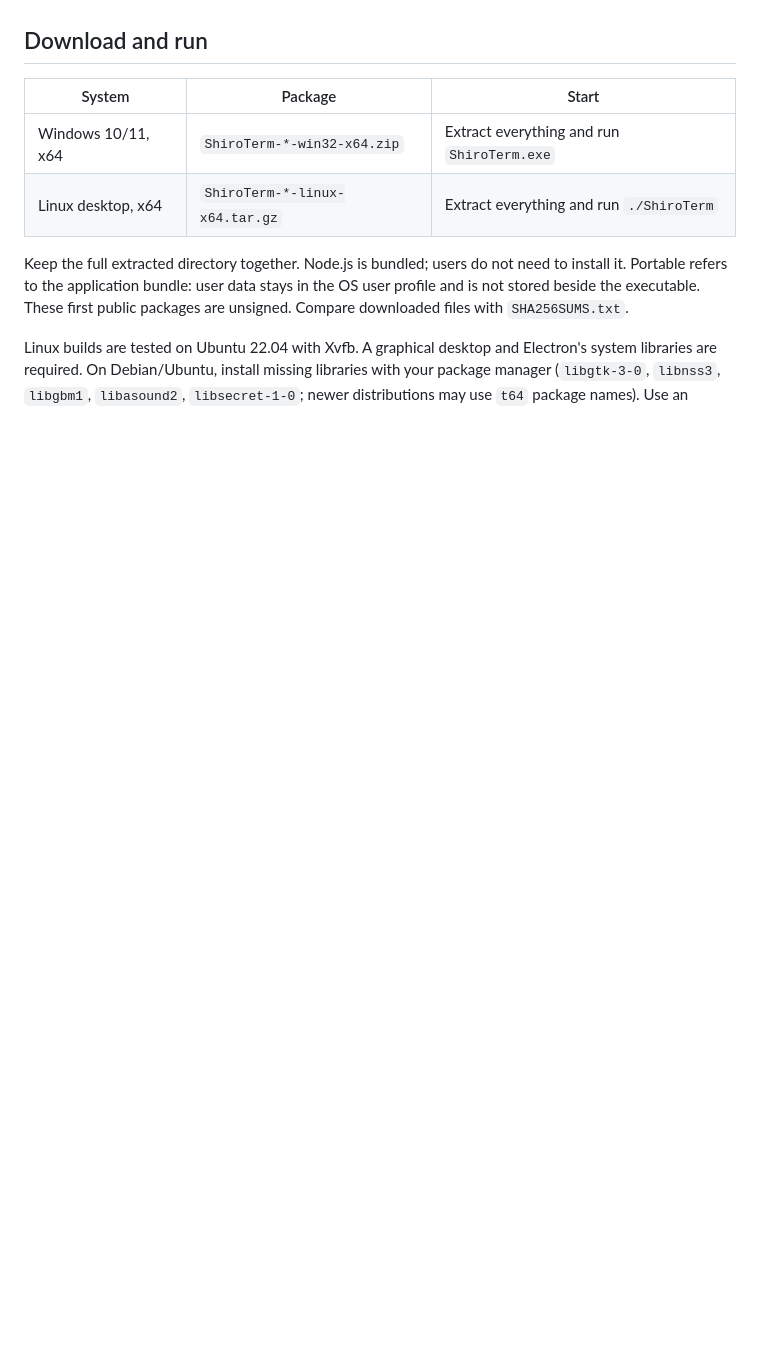
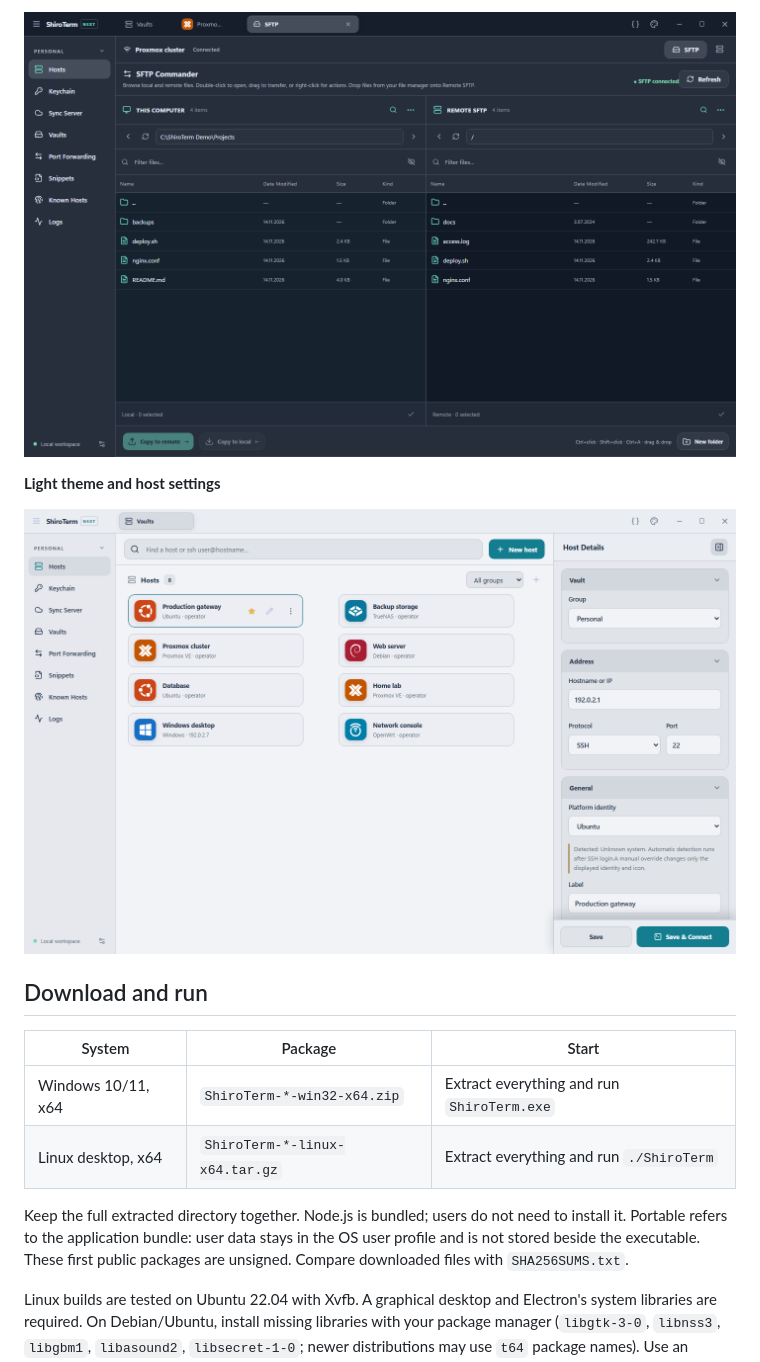
Before and after one commit to Richailo/ShiroTerm, a Markdown page: README.md, the part around one of its changes. Rendered like a GitHub page; pictures changed too: docs/screenshots/host-details-light.png (added), docs/screenshots/sftp.png (added); blank space fills up the shorter version.

Commit message:
docs: add application screenshots to README [skip ci]

```diff
--- a/README.md
+++ b/README.md
@@ -10,3 +25,8 @@ credentials, snippets and SSH sessions are available immediately.
+![ShiroTerm SFTP Commander showing local and remote file panes](docs/screenshots/sftp.png)
+
+**Light theme and host settings**
+
+![ShiroTerm Alpine Paper light theme with the host settings panel](docs/screenshots/host-details-light.png)
 
 ## Download and run
 
```
Also changed, not shown: other parts of README.md (+15 -0 lines), docs/screenshots/hosts.png (added), docs/screenshots/ssh-terminal.png (added).
